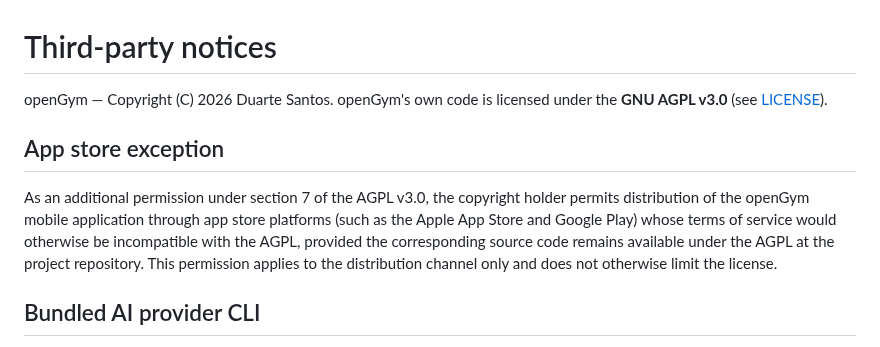
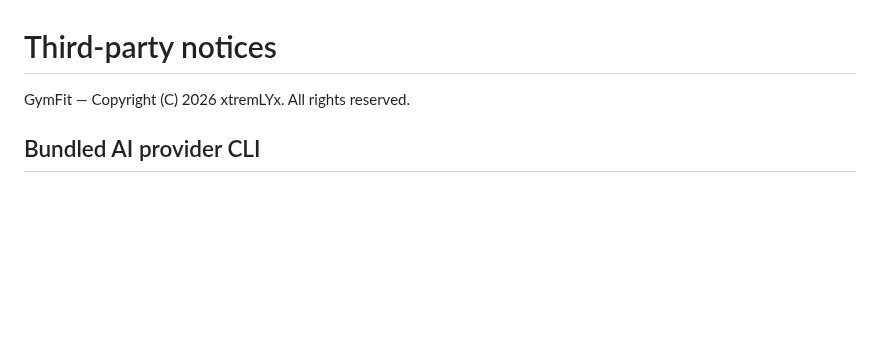
Before and after one commit to xtremLYx/GymFit, a Markdown page: NOTICE.md, the part around the change. Rendered like a GitHub page; blank space fills up the shorter version.

```diff
--- a/NOTICE.md
+++ b/NOTICE.md
@@ -1,16 +1,6 @@
 # Third-party notices
 
-openGym — Copyright (C) 2026 Duarte Santos.
-openGym's own code is licensed under the **GNU AGPL v3.0** (see [LICENSE](LICENSE)).
-
-## App store exception
-
-As an additional permission under section 7 of the AGPL v3.0, the copyright holder permits
-distribution of the openGym mobile application through app store platforms (such as the
-Apple App Store and Google Play) whose terms of service would otherwise be incompatible
-with the AGPL, provided the corresponding source code remains available under the AGPL at
-the project repository. This permission applies to the distribution channel only and does
-not otherwise limit the license.
+GymFit — Copyright (C) 2026 xtremLYx. All rights reserved.
 
 ## Bundled AI provider CLI
 
```
Also changed, not shown: README.md (+4 -2 lines), assets/banner.png, 4 other files.
